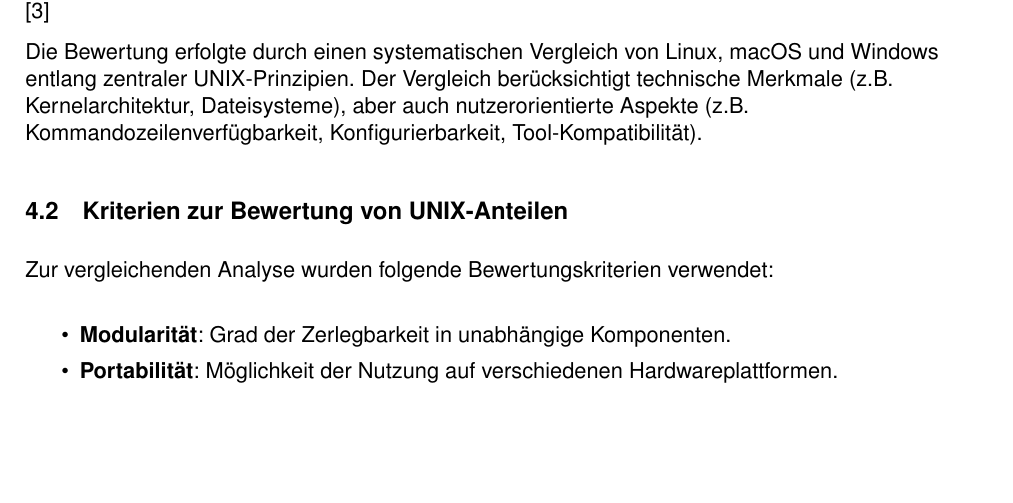
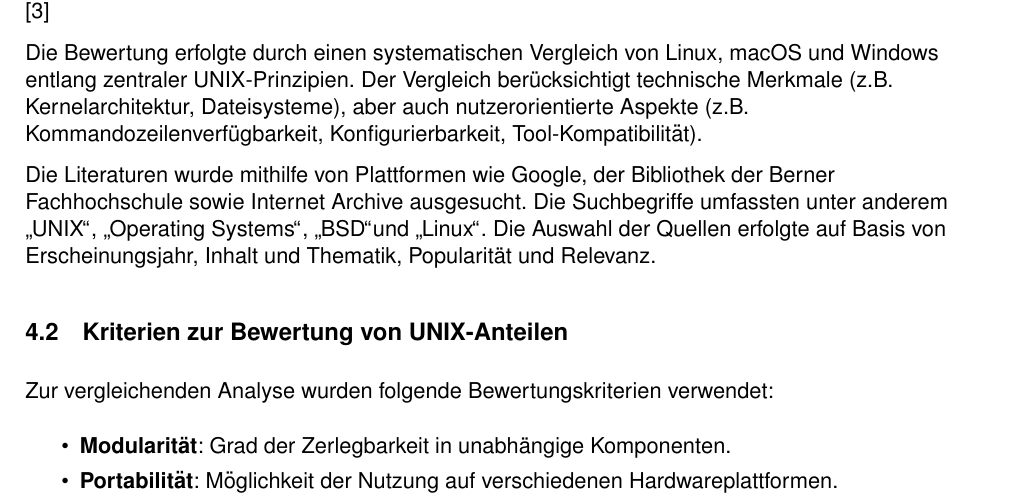
Before and after one commit to FaceEnte/unix-system-wisschenschaftliche-arbeit, a LaTeX document (src/main.tex, which reads src/sections/04_methodik.tex): part of page 6 of 19, cut so that both start at the same text, the shorter picture padded with empty space. Compiled offline with pdfLaTeX.

Commit message:
added more detailed methods descriptions

```diff
--- a/src/sections/04_methodik.tex
+++ b/src/sections/04_methodik.tex
@@ -14,7 +16,15 @@
 
 Zusätzlich wurde die offizielle Dokumentation des Windows Subsystem for Linux (WSL) verwendet. \cite{WSL}
 
-Die Bewertung erfolgte durch einen systematischen Vergleich von Linux, macOS und Windows entlang zentraler UNIX-Prinzipien. Der Vergleich berücksichtigt technische Merkmale (z.B. Kernelarchitektur, Dateisysteme), aber auch nutzerorientierte Aspekte (z.B. Kommandozeilenverfügbarkeit, Konfigurierbarkeit, Tool-Kompatibilität).
+Die Bewertung erfolgte durch einen systematischen Vergleich von Linux, macOS und Windows entlang zentraler UNIX-Prinzipien. Der Vergleich berücksichtigt
+technische Merkmale (z.B. Kernelarchitektur, Dateisysteme), aber auch nutzerorientierte Aspekte (z.B. Kommandozeilenverfügbarkeit, Konfigurierbarkeit,
+Tool-Kompatibilität).
+
+Die Literaturen wurde mithilfe von Plattformen wie Google, der Bibliothek der Berner Fachhochschule sowie Internet Archive ausgesucht. Die Suchbegriffe umfassten
+unter anderem \glqq UNIX\grqq, \glqq Operating Systems\grqq, \glqq BSD\grqq und \glqq Linux\grqq. Die Auswahl der Quellen erfolgte auf Basis von Erscheinungsjahr,
+Inhalt und Thematik, Popularität und Relevanz.
+
+%! Add Niederhäusern's description
 
 
 \subsection{Kriterien zur Bewertung von UNIX-Anteilen}
```
Also changed, not shown: src/sections/04_methodik.tex (15 more changed lines).
